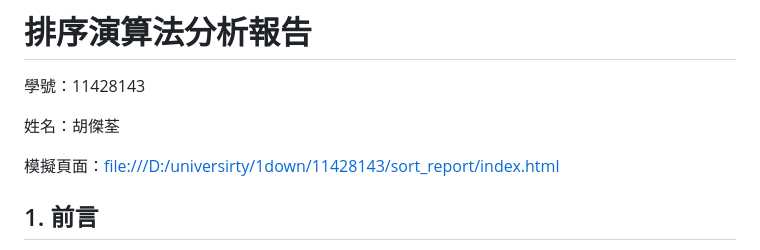
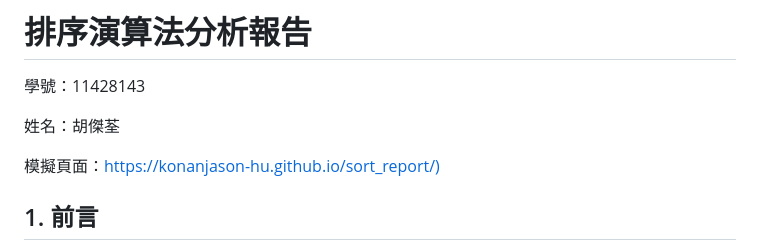
Before and after one commit to konanjason-hu/sort_report, a Markdown page: README.md, the part around the change. Drawn GitHub-style.

```diff
--- a/README.md
+++ b/README.md
@@ -4,7 +4,7 @@
 
 姓名：胡傑荃
 
-模擬頁面：[file:///D:/universirty/1down/11428143/sort_report/index.html](file:///D:/universirty/1down/11428143/sort_report/index.html)
+模擬頁面：[https://konanjason-hu.github.io/sort_report/)](https://konanjason-hu.github.io/sort_report/)
 
 ## 1. 前言
 本報告旨在探討與分析五種常見的排序演算法。透過探討各演算法的運作原理、時間與空間複雜度，並結合實際的程式碼碼模擬不同資料規模 ($n$) 下的執行時間，藉此驗證理論與實際效能之間的差異，並總結出各排序法適合的應用場景。
```
